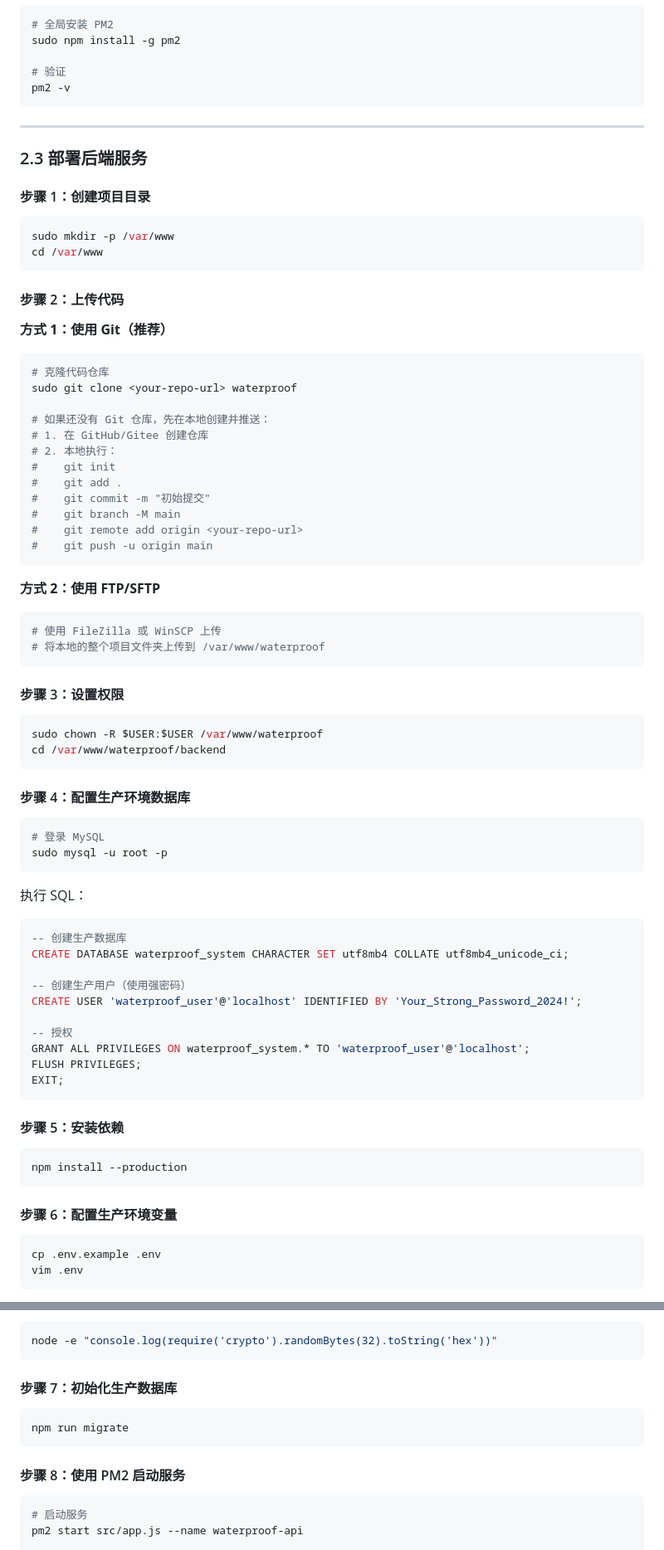
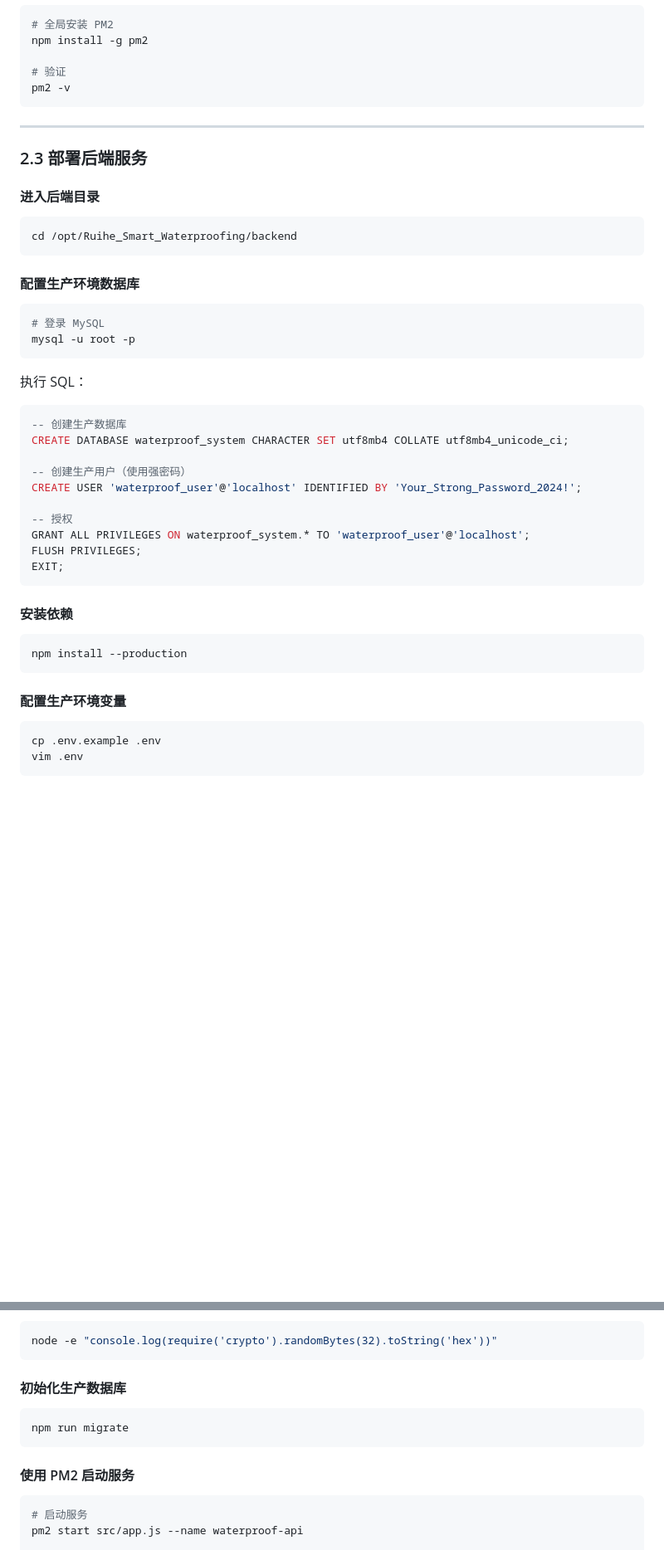
Before and after one commit to XiaoYiZi1314/Ruihe_Smart_Waterproofing, a Markdown page: docs/local-test-and-deployment.md, 2 parts joined by grey strips. Shown at 83% size. Drawn GitHub-style; blank space fills up the shorter version.

````diff
--- a/docs/local-test-and-deployment.md
+++ b/docs/local-test-and-deployment.md
@@ -499,7 +545,7 @@ sudo systemctl status nginx
 
 ```bash
 # 全局安装 PM2
-sudo npm install -g pm2
+npm install -g pm2
 
 # 验证
 pm2 -v
@@ -509,49 +555,17 @@ pm2 -v
 
 ### 2.3 部署后端服务
 
-#### 步骤 1：创建项目目录
+#### 进入后端目录
 
 ```bash
-sudo mkdir -p /var/www
-cd /var/www
+cd /opt/Ruihe_Smart_Waterproofing/backend
 ```
 
-#### 步骤 2：上传代码
-
-**方式 1：使用 Git（推荐）**
-```bash
-# 克隆代码仓库
-sudo git clone <your-repo-url> waterproof
-
-# 如果还没有 Git 仓库，先在本地创建并推送：
-# 1. 在 GitHub/Gitee 创建仓库
-# 2. 本地执行：
-#    git init
-#    git add .
-#    git commit -m "初始提交"
-#    git branch -M main
-#    git remote add origin <your-repo-url>
-#    git push -u origin main
-```
-
-**方式 2：使用 FTP/SFTP**
-```bash
-# 使用 FileZilla 或 WinSCP 上传
-# 将本地的整个项目文件夹上传到 /var/www/waterproof
-```
-
-#### 步骤 3：设置权限
-
-```bash
-sudo chown -R $USER:$USER /var/www/waterproof
-cd /var/www/waterproof/backend
-```
-
-#### 步骤 4：配置生产环境数据库
+#### 配置生产环境数据库
 
 ```bash
 # 登录 MySQL
-sudo mysql -u root -p
+mysql -u root -p
 ```
 
 执行 SQL：
@@ -568,13 +582,13 @@ FLUSH PRIVILEGES;
 EXIT;
 ```
 
-#### 步骤 5：安装依赖
+#### 安装依赖
 
 ```bash
 npm install --production
 ```
 
-#### 步骤 6：配置生产环境变量
+#### 配置生产环境变量
 
 ```bash
 cp .env.example .env
@@ -608,13 +622,13 @@ JWT_EXPIRES_IN=7d
 node -e "console.log(require('crypto').randomBytes(32).toString('hex'))"
 ```
 
-#### 步骤 7：初始化生产数据库
+#### 初始化生产数据库
 
 ```bash
 npm run migrate
 ```
 
-#### 步骤 8：使用 PM2 启动服务
+#### 使用 PM2 启动服务
 
 ```bash
 # 启动服务
````
Also changed, not shown: other parts of docs/local-test-and-deployment.md (+84 -38 lines).
